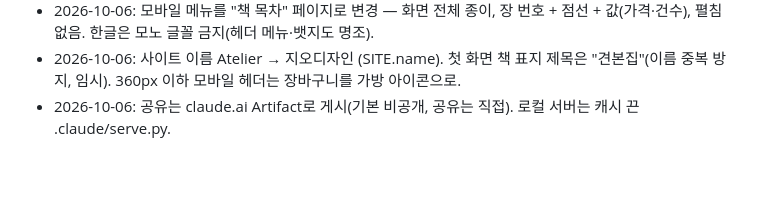
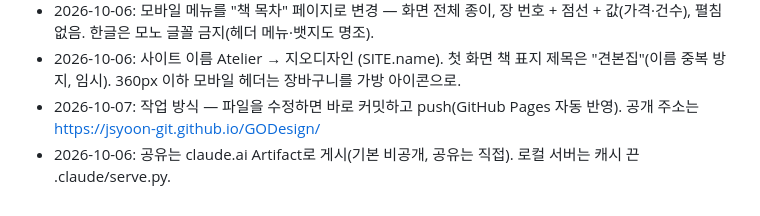
Before and after one commit to JSYoon-git/GODesign, a Markdown page: docs/decisions.md, the part around the change. Drawn GitHub-style; blank space fills up the shorter version.

```diff
--- a/docs/decisions.md
+++ b/docs/decisions.md
@@ -36,4 +36,5 @@
 - 2026-10-06: 화면 문구는 한글로 통일(메뉴·카테고리·경로·푸터·뱃지). 로고와 책 표지 그림 속 영문 제목만 예외.
 - 2026-10-06: 모바일 메뉴를 "책 목차" 페이지로 변경 — 화면 전체 종이, 장 번호 + 점선 + 값(가격·건수), 펼침 없음. 한글은 모노 글꼴 금지(헤더 메뉴·뱃지도 명조).
 - 2026-10-06: 사이트 이름 Atelier → 지오디자인 (SITE.name). 첫 화면 책 표지 제목은 "견본집"(이름 중복 방지, 임시). 360px 이하 모바일 헤더는 장바구니를 가방 아이콘으로.
+- 2026-10-07: 작업 방식 — 파일을 수정하면 바로 커밋하고 push(GitHub Pages 자동 반영). 공개 주소는 https://jsyoon-git.github.io/GODesign/
 - 2026-10-06: 공유는 claude.ai Artifact로 게시(기본 비공개, 공유는 직접). 로컬 서버는 캐시 끈 .claude/serve.py.
```
Also changed, not shown: docs/progress.md (+4 -1 lines).
